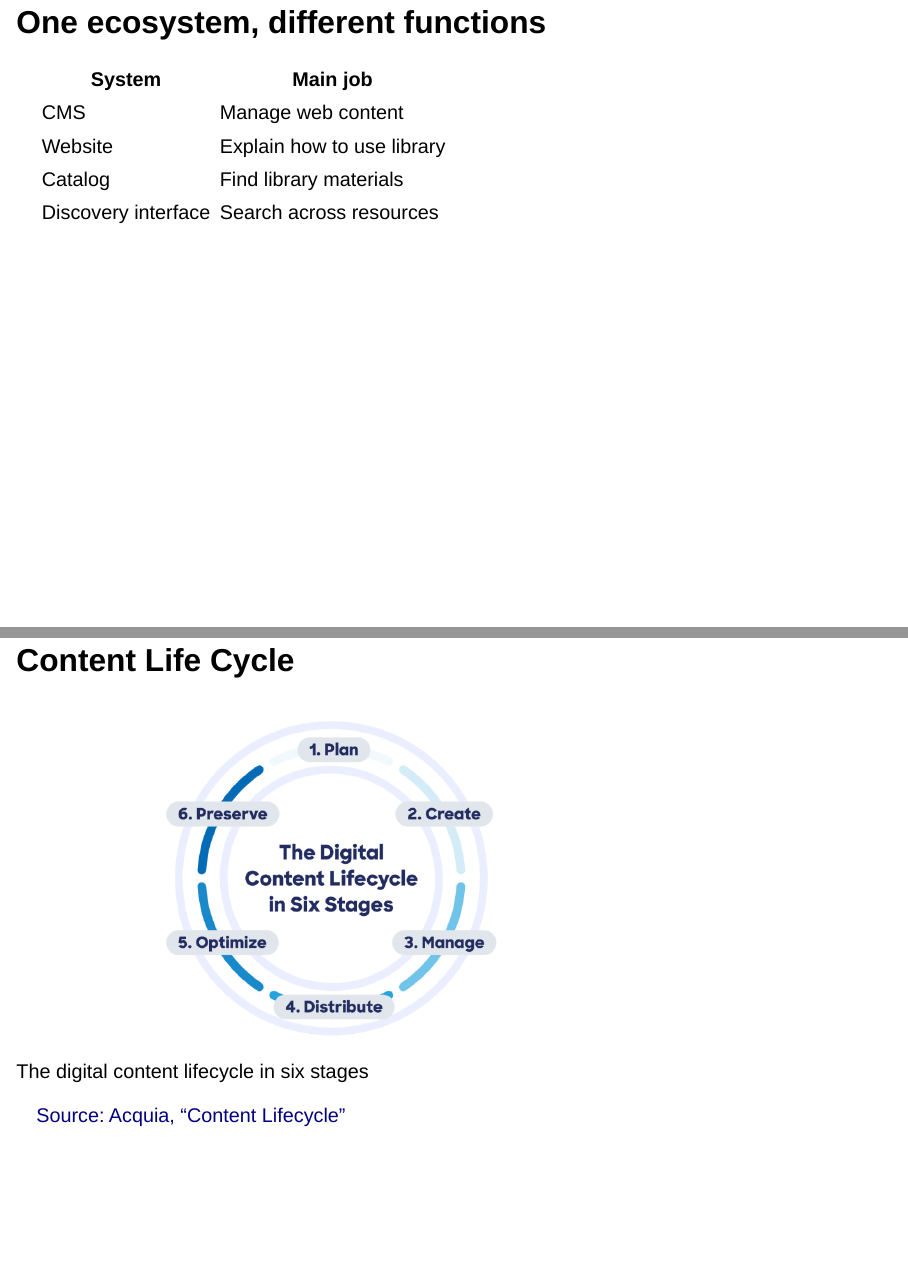
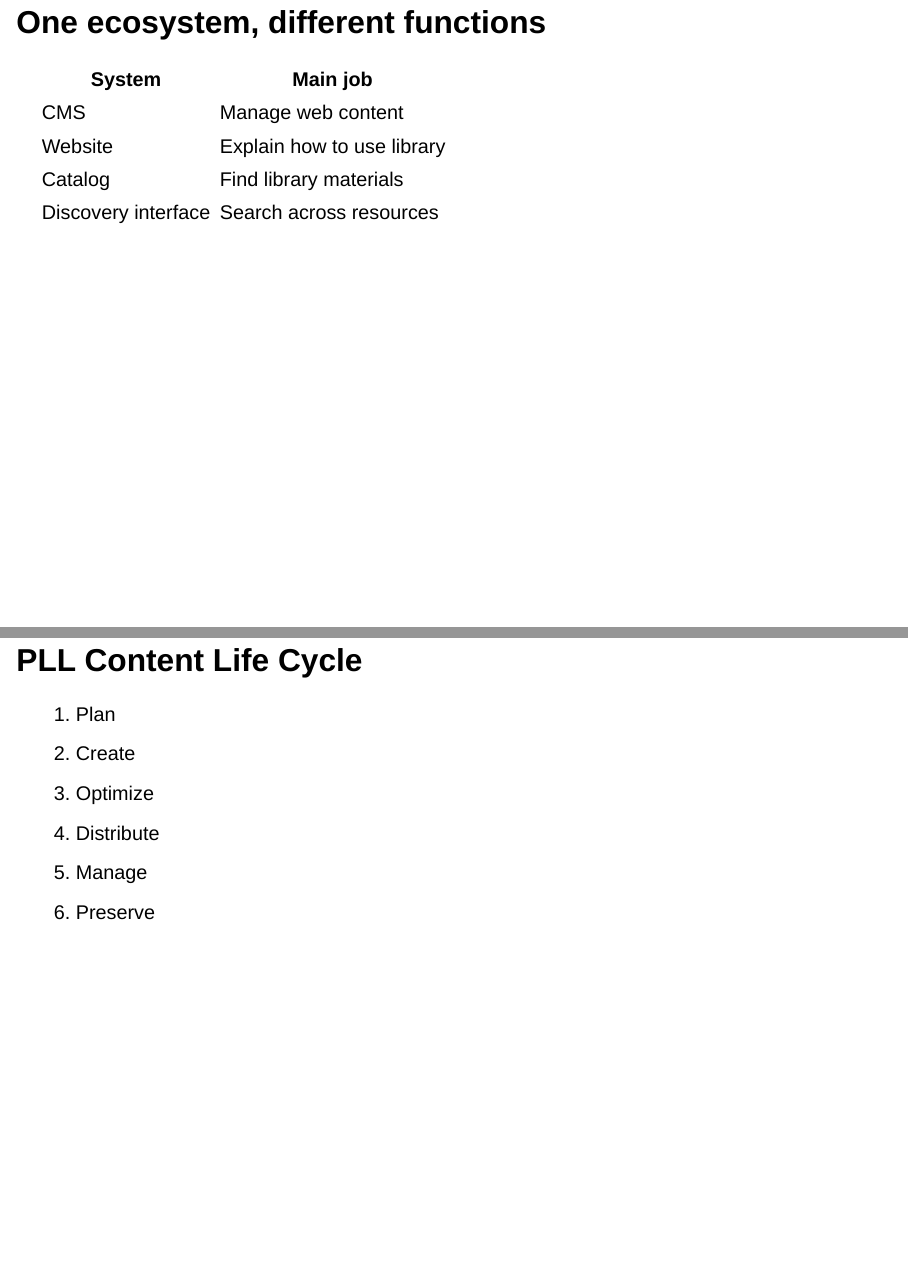
Before and after one commit to lelandsampson/Leland-Sampson-Website, a Quarto document (usc/usc.qmd): pages 6 and 7 of 20 before the commit and pages 6 and 7 of 19 after it, joined at a grey line. Rendered offline with R 4.5, knitr and Pandoc in place of Quarto, with nearby package versions; drawn as Slidy slides in place of the format the file asks for.

Commit message:
usc update

```diff
--- a/usc/usc.qmd
+++ b/usc/usc.qmd
@@ -75,14 +75,6 @@ A CMS coordinates:
 | Website | Explain how to use library |
 | Catalog | Find library materials |
 | Discovery interface | Search across resources |
-
-## Content Life Cycle
-
-![The digital content lifecycle in six stages](content-life-cycle.png){width="72%"}
-
-::: {.source}
-[Source: Acquia, “Content Lifecycle”](https://www.acquia.com/glossary/content-lifecycle)
-:::
 
 ## PLL Content Life Cycle {.center-content}
 
```
Also changed, not shown: usc/usc.html.
